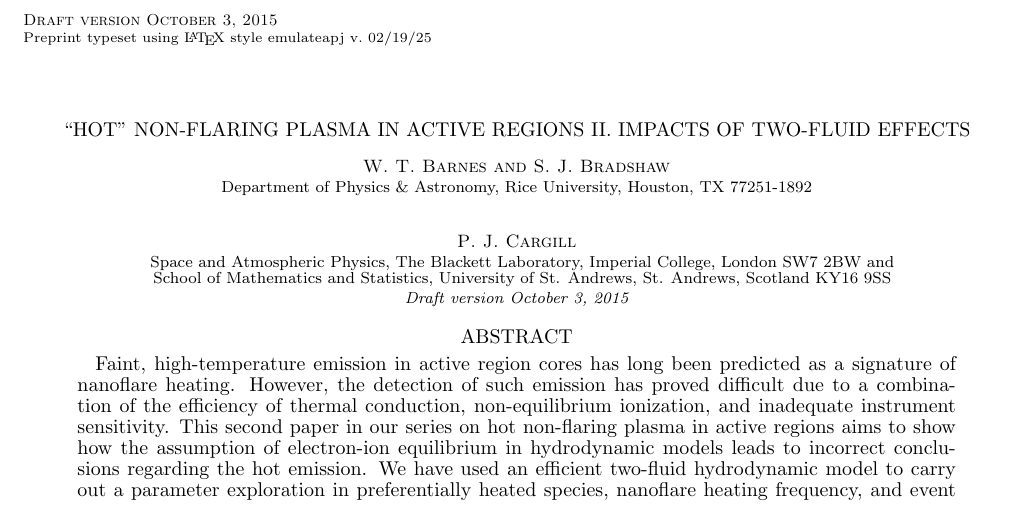
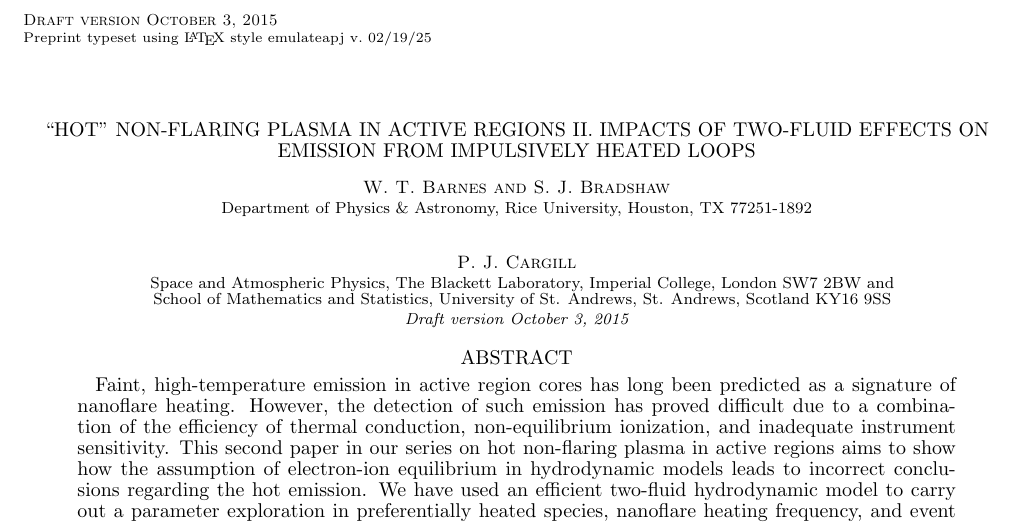
Before and after one commit to rice-solar-physics/hot_plasma_single_nanoflares, a LaTeX document (hot_non-flaring_plasma_2/hot_non-flaring_plasma_2.tex): part of page 1 of 8, cut so that both start at the same text. Compiled offline with pdfLaTeX.

Commit message:
title change

```diff
--- a/hot_non-flaring_plasma_2/hot_non-flaring_plasma_2.tex
+++ b/hot_non-flaring_plasma_2/hot_non-flaring_plasma_2.tex
@@ -17,7 +17,7 @@
 
 \begin{document}
 	%Frontmatter
-	\title{``Hot'' Non-flaring Plasma in Active Regions II. Impacts of Two-fluid Effects}
+	\title{``Hot'' Non-flaring Plasma in Active Regions II. Impacts of Two-fluid Effects on Emission from Impulsively Heated Loops}
 	\author{W. T. Barnes}
 	\author{S. J. Bradshaw}
 	\affil{Department of Physics \& Astronomy, Rice University, Houston, TX 77251-1892}
```
